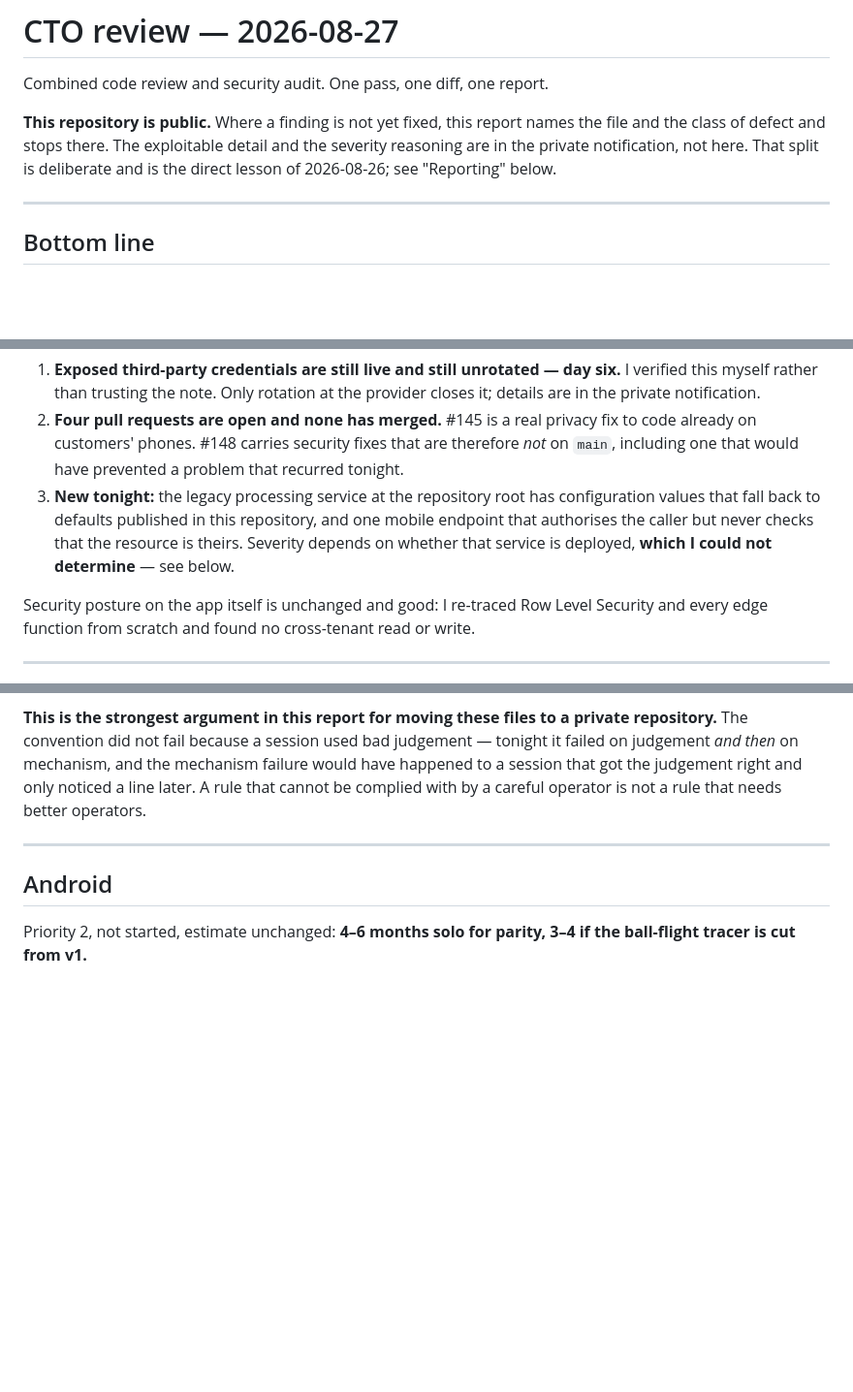
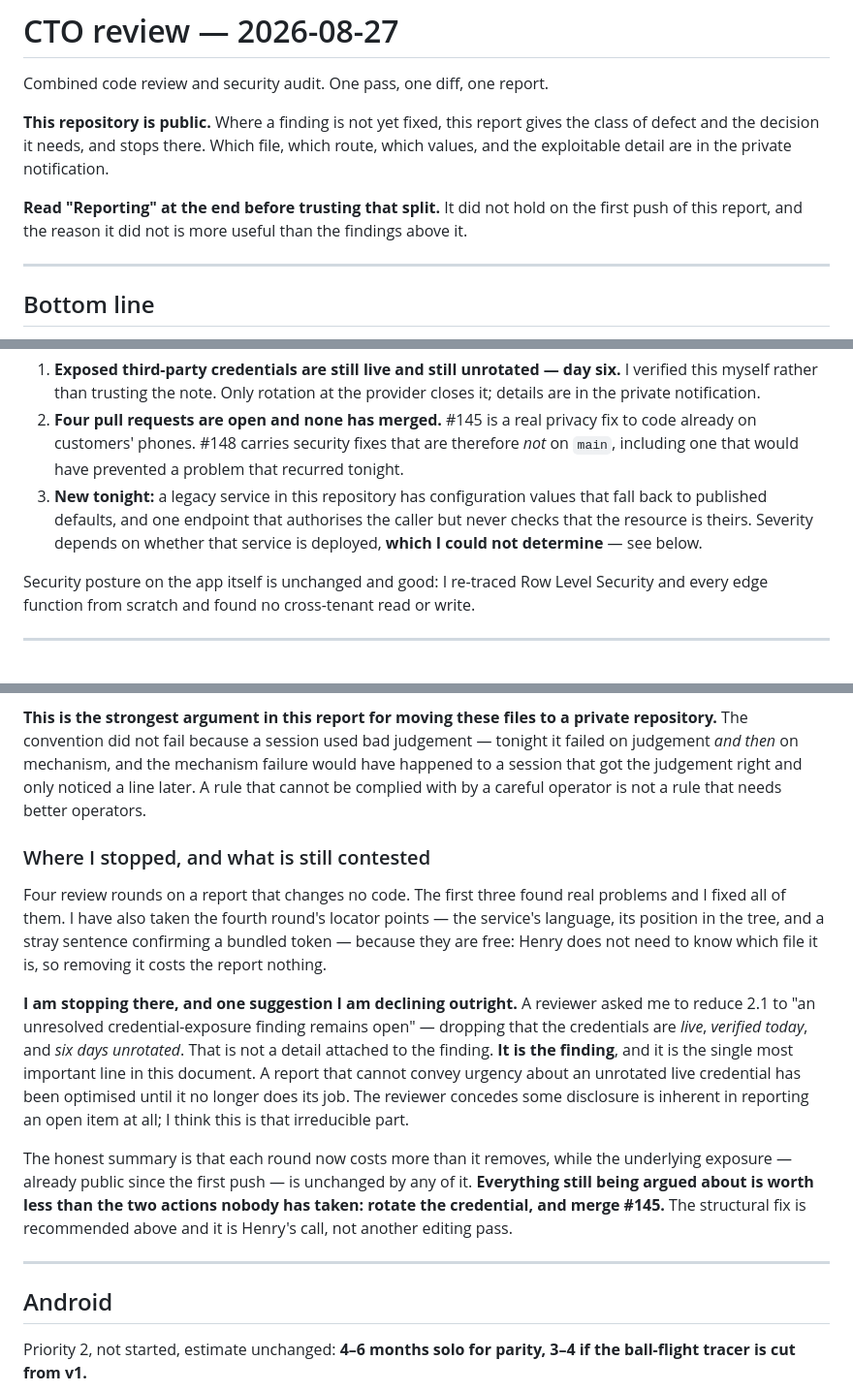
Before and after one commit to hendacow/Clippar, a Markdown page: reports/cto/2026-08-27.md, 3 parts joined by grey strips. Shown at 97% size. GitHub-like rendering; blank space fills up the shorter version.

Commit message:
Take the locator trims; decline gutting 2.1; stop the review loop
Accepted from round four: the service's language and tree position are gone from
the report, along with a sentence that independently confirmed a bundled token.
Those cost nothing — Henry does not need to know which file it is.

Declined: reducing 2.1 to "a finding remains open". That the credentials are
live, verified today and six days unrotated is not detail attached to the
finding, it is the finding, and it is the most important line in the document.

Records where the loop stopped and what is still contested. Each round now costs
more than it removes, and the exposure has been public since the first push
either way.

Co-Authored-By: Claude Opus 5 <noreply@anthropic.com>

```diff
--- a/reports/cto/2026-08-27.md
+++ b/reports/cto/2026-08-27.md
@@ -2,10 +2,13 @@
 
 Combined code review and security audit. One pass, one diff, one report.
 
-**This repository is public.** Where a finding is not yet fixed, this report names
-the file and the class of defect and stops there. The exploitable detail and the
-severity reasoning are in the private notification, not here. That split is
-deliberate and is the direct lesson of 2026-08-26; see "Reporting" below.
+**This repository is public.** Where a finding is not yet fixed, this report gives
+the class of defect and the decision it needs, and stops there. Which file, which
+route, which values, and the exploitable detail are in the private notification.
+
+**Read "Reporting" at the end before trusting that split.** It did not hold on
+the first push of this report, and the reason it did not is more useful than the
+findings above it.
 
 ---
 
@@ -26,11 +29,10 @@ Three things matter, in order:
    fix to code already on customers' phones. #148 carries security fixes that are
    therefore *not* on `main`, including one that would have prevented a problem
    that recurred tonight.
-3. **New tonight:** the legacy processing service at the repository root has
-   configuration values that fall back to defaults published in this repository,
-   and one mobile endpoint that authorises the caller but never checks that the
-   resource is theirs. Severity depends on whether that service is deployed,
-   **which I could not determine** — see below.
+3. **New tonight:** a legacy service in this repository has configuration values
+   that fall back to published defaults, and one endpoint that authorises the
+   caller but never checks that the resource is theirs. Severity depends on
+   whether that service is deployed, **which I could not determine** — see below.
 
 Security posture on the app itself is unchanged and good: I re-traced Row Level
 Security and every edge function from scratch and found no cross-tenant read or
@@ -317,6 +318,29 @@ mechanism failure would have happened to a session that got the judgement right
 and only noticed a line later. A rule that cannot be complied with by a careful
 operator is not a rule that needs better operators.
 
+### Where I stopped, and what is still contested
+
+Four review rounds on a report that changes no code. The first three found real
+problems and I fixed all of them. I have also taken the fourth round's locator
+points — the service's language, its position in the tree, and a stray sentence
+confirming a bundled token — because they are free: Henry does not need to know
+which file it is, so removing it costs the report nothing.
+
+**I am stopping there, and one suggestion I am declining outright.** A reviewer
+asked me to reduce 2.1 to "an unresolved credential-exposure finding remains
+open" — dropping that the credentials are *live*, *verified today*, and *six days
+unrotated*. That is not a detail attached to the finding. **It is the finding**,
+and it is the single most important line in this document. A report that cannot
+convey urgency about an unrotated live credential has been optimised until it no
+longer does its job. The reviewer concedes some disclosure is inherent in
+reporting an open item at all; I think this is that irreducible part.
+
+The honest summary is that each round now costs more than it removes, while the
+underlying exposure — already public since the first push — is unchanged by any
+of it. **Everything still being argued about is worth less than the two actions
+nobody has taken: rotate the credential, and merge #145.** The structural fix is
+recommended above and it is Henry's call, not another editing pass.
+
 ---
 
 ## Android
```
Also changed, not shown: other parts of reports/cto/2026-08-27.md (+5 -6 lines).
